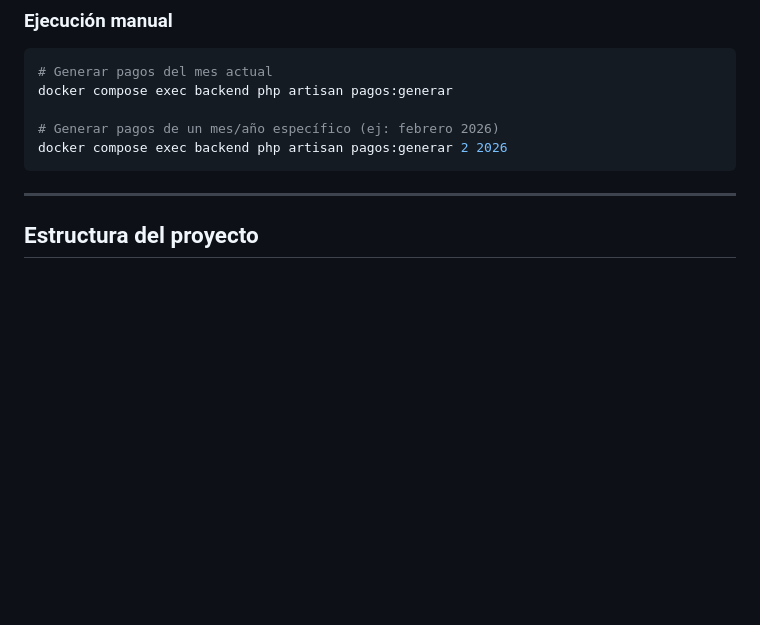
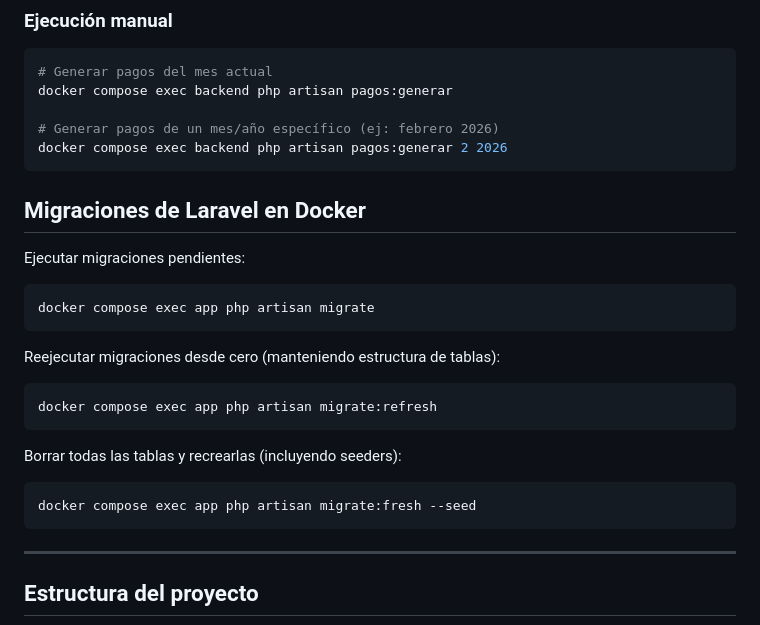
Before and after one commit to miguelquesadamartinez/BarnaTrasteros_4_0, a Markdown page: README.md, the part around the change. Rendered like a GitHub page; blank space fills up the shorter version.

````diff
--- a/README.md
+++ b/README.md
@@ -153,6 +153,26 @@ docker compose exec backend php artisan pagos:generar
 
 # Generar pagos de un mes/año específico (ej: febrero 2026)
 docker compose exec backend php artisan pagos:generar 2 2026
+```
+
+## Migraciones de Laravel en Docker
+
+Ejecutar migraciones pendientes:
+
+```bash
+docker compose exec app php artisan migrate
+```
+
+Reejecutar migraciones desde cero (manteniendo estructura de tablas):
+
+```bash
+docker compose exec app php artisan migrate:refresh
+```
+
+Borrar todas las tablas y recrearlas (incluyendo seeders):
+
+```bash
+docker compose exec app php artisan migrate:fresh --seed
 ```
 
 ---
````
